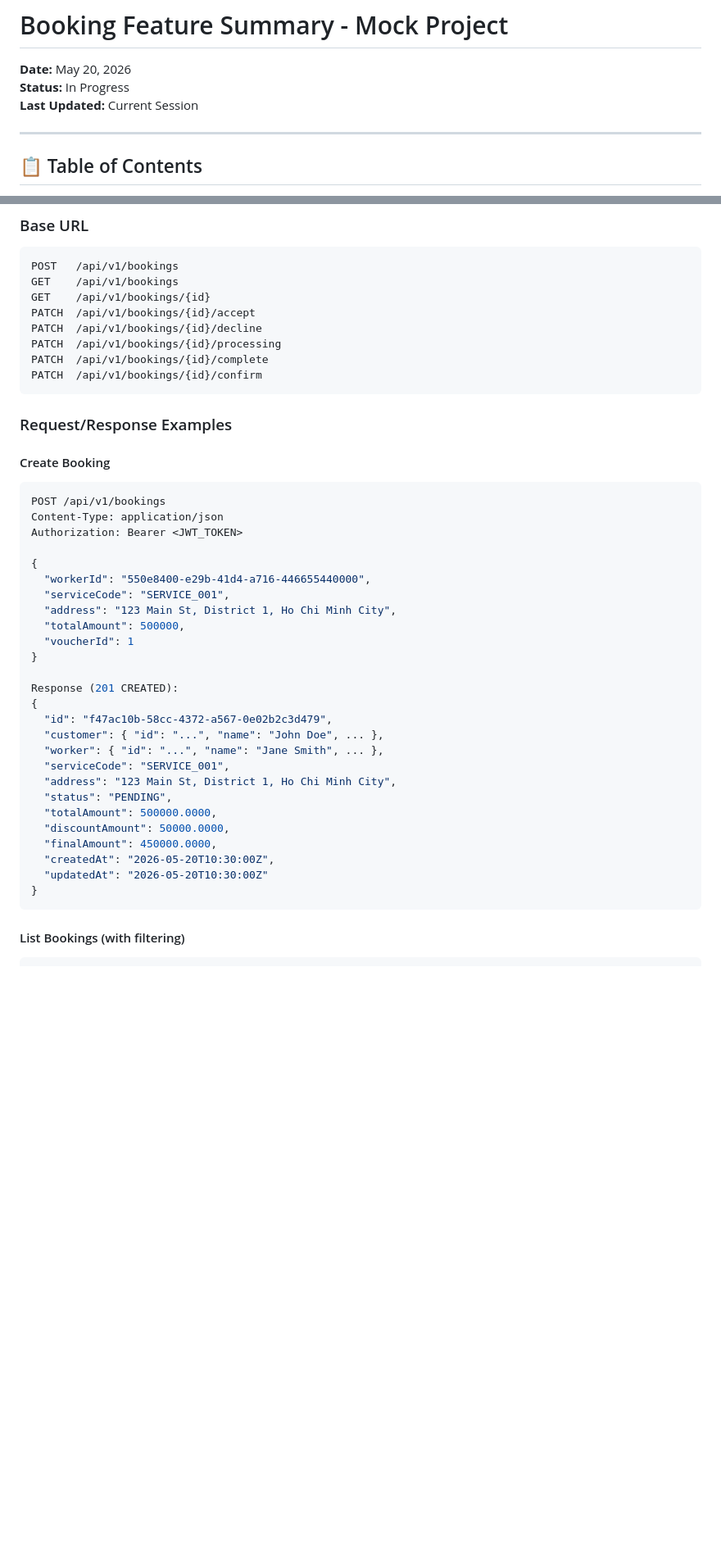
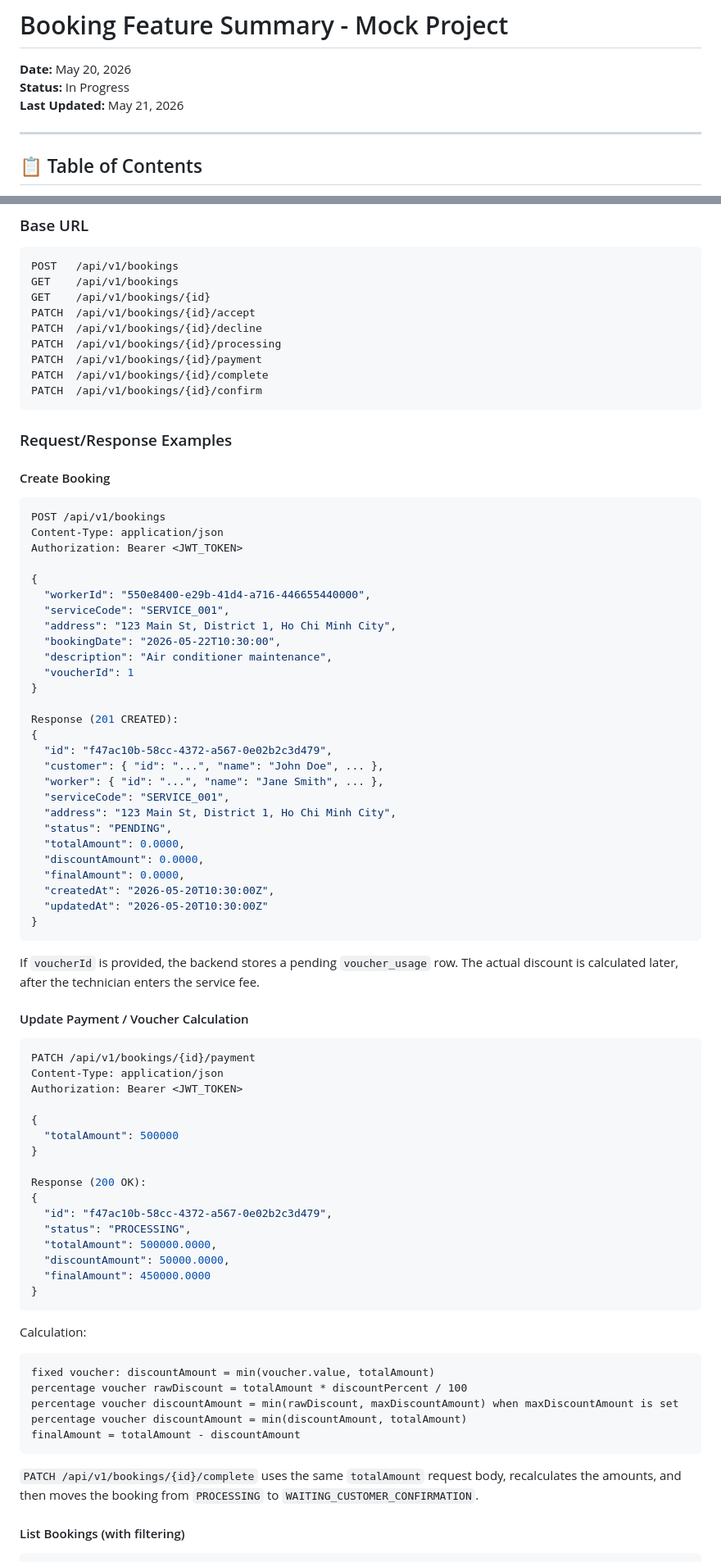
Before and after one commit to Dyuedu/HandyGo, a Markdown page: docs/BOOKING_FEATURE_SUMMARY.md, 2 parts joined by grey strips. Shown at 82% size. Rendered like a GitHub page; blank space fills up the shorter version.

Commit message:
feat: update booking feature documentation with payment and voucher calculation details

````diff
--- a/docs/BOOKING_FEATURE_SUMMARY.md
+++ b/docs/BOOKING_FEATURE_SUMMARY.md
@@ -2,7 +2,7 @@
 
 **Date:** May 20, 2026
 **Status:** In Progress
-**Last Updated:** Current Session
+**Last Updated:** May 21, 2026
 
 ---
 
@@ -438,6 +440,7 @@ GET    /api/v1/bookings/{id}
 PATCH  /api/v1/bookings/{id}/accept
 PATCH  /api/v1/bookings/{id}/decline
 PATCH  /api/v1/bookings/{id}/processing
+PATCH  /api/v1/bookings/{id}/payment
 PATCH  /api/v1/bookings/{id}/complete
 PATCH  /api/v1/bookings/{id}/confirm
 ```
@@ -454,7 +457,8 @@ Authorization: Bearer <JWT_TOKEN>
   "workerId": "550e8400-e29b-41d4-a716-446655440000",
   "serviceCode": "SERVICE_001",
   "address": "123 Main St, District 1, Ho Chi Minh City",
-  "totalAmount": 500000,
+  "bookingDate": "2026-05-22T10:30:00",
+  "description": "Air conditioner maintenance",
   "voucherId": 1
 }
 
@@ -466,13 +470,47 @@ Response (201 CREATED):
   "serviceCode": "SERVICE_001",
   "address": "123 Main St, District 1, Ho Chi Minh City",
   "status": "PENDING",
-  "totalAmount": 500000.0000,
-  "discountAmount": 50000.0000,
-  "finalAmount": 450000.0000,
+  "totalAmount": 0.0000,
+  "discountAmount": 0.0000,
+  "finalAmount": 0.0000,
   "createdAt": "2026-05-20T10:30:00Z",
   "updatedAt": "2026-05-20T10:30:00Z"
 }
 ```
+
+If `voucherId` is provided, the backend stores a pending `voucher_usage` row. The actual discount is calculated later, after the technician enters the service fee.
+
+#### Update Payment / Voucher Calculation
+```bash
+PATCH /api/v1/bookings/{id}/payment
+Content-Type: application/json
+Authorization: Bearer <JWT_TOKEN>
+
+{
+  "totalAmount": 500000
+}
+
+Response (200 OK):
+{
+  "id": "f47ac10b-58cc-4372-a567-0e02b2c3d479",
+  "status": "PROCESSING",
+  "totalAmount": 500000.0000,
+  "discountAmount": 50000.0000,
+  "finalAmount": 450000.0000
+}
+```
+
+Calculation:
+
+```text
+fixed voucher: discountAmount = min(voucher.value, totalAmount)
+percentage voucher rawDiscount = totalAmount * discountPercent / 100
+percentage voucher discountAmount = min(rawDiscount, maxDiscountAmount) when maxDiscountAmount is set
+percentage voucher discountAmount = min(discountAmount, totalAmount)
+finalAmount = totalAmount - discountAmount
+```
+
+`PATCH /api/v1/bookings/{id}/complete` uses the same `totalAmount` request body, recalculates the amounts, and then moves the booking from `PROCESSING` to `WAITING_CUSTOMER_CONFIRMATION`.
 
 #### List Bookings (with filtering)
 ```bash
````
Also changed, not shown: other parts of docs/BOOKING_FEATURE_SUMMARY.md (+31 -15 lines).
